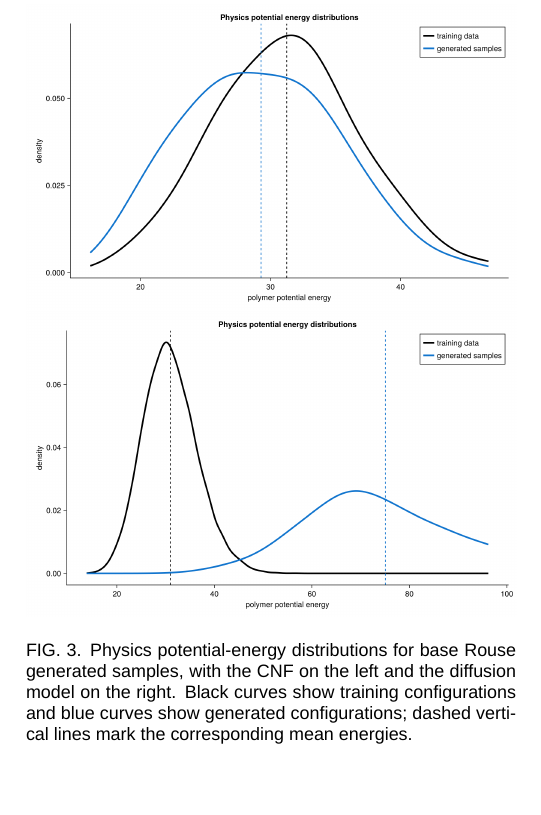
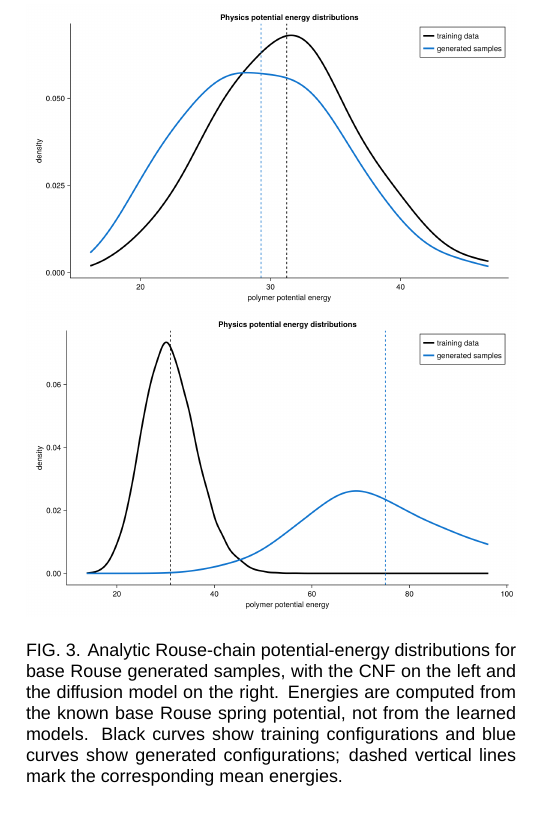
Before and after one commit to gohdavid/juliatex, a LaTeX paper (main.tex): part of one column of page 8 of 17, cut so that both start at the same text. Compiled offline with XeLaTeX; a missing font is replaced by an installed copy or a similar font.

Commit message:
Clarify analytic Rouse energy diagnostics

```diff
--- a/main.tex
+++ b/main.tex
@@ -895,7 +895,9 @@ This is an empirical mismatch between the learned score scale and the analytic B
 \centering
 \includegraphics[width=\columnwidth]{figures/energy_force_dist/cnf_potential_energy_density.png}
 \includegraphics[width=\columnwidth]{figures/energy_force_dist/diff_potential_energy_density.png}
-\caption{Physics potential-energy distributions for base Rouse generated samples, with the CNF on the left and the diffusion model on the right. Black curves show training configurations and blue curves show generated configurations; dashed vertical lines mark the corresponding mean energies.}
+\caption{Analytic Rouse-chain potential-energy distributions for base Rouse generated samples, with the CNF on the left and the diffusion model on the right.
+Energies are computed from the known base Rouse spring potential, not from the learned models.
+Black curves show training configurations and blue curves show generated configurations; dashed vertical lines mark the corresponding mean energies.}
 \label{fig:potential_energy_density}
 \end{figure}
 
@@ -925,7 +927,8 @@ Diffusion score-driven simulations at higher time values show very large polymer
 \centering
 \includegraphics[width=\columnwidth]{figures/simulations/CNF_polymer_energy_overlay.jpeg}
 \includegraphics[width=\columnwidth]{figures/simulations/diffusion_polymer_energy_overlay.png}
-\caption{Physics-derived polymer energy for conformations generated by CNF score-driven model-based simulations (top) and diffusion score-driven model-based simulations (bottom).
+\caption{Analytic Rouse-chain potential energy for conformations generated by CNF score-driven model-based simulations (top) and diffusion score-driven model-based simulations (bottom).
+Energies are computed from the known base Rouse spring potential.
 Energy distribution for ground-truth Brownian trajectories is shown in gray, while energy distribution for model-based simulations is shown in blue.}
 \label{fig:traj_potential_energy_density}
 \end{figure}
```
Also changed, not shown: main.tex (2 more changed lines).
